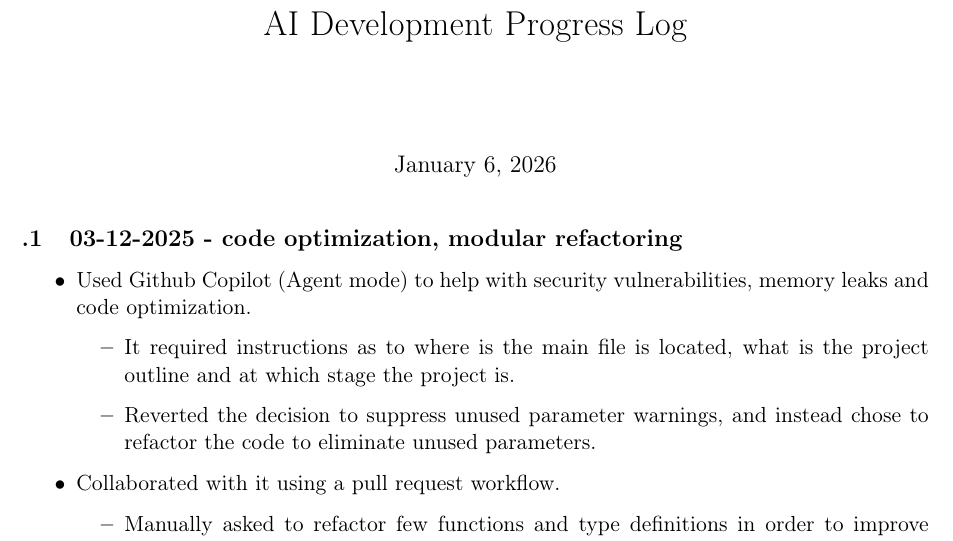
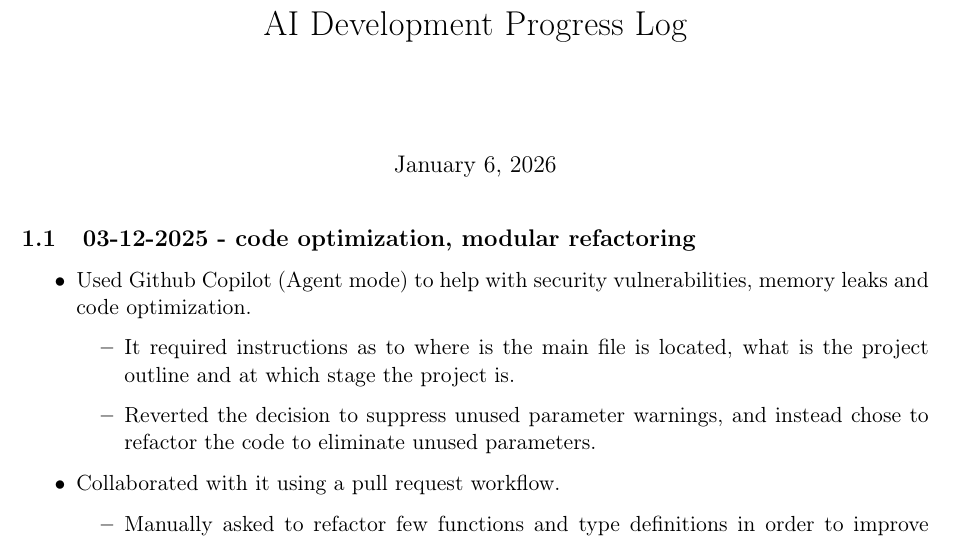
Before and after one commit to mic0ishere/warrior-race-game, a LaTeX document (docs/progress_log.tex): part of page 1 of 5, cut so that both start at the same text. Compiled offline with pdfLaTeX.

Commit message:
update progress_log.text

```diff
--- a/docs/progress_log.tex
+++ b/docs/progress_log.tex
@@ -24,7 +24,7 @@
 
 \maketitle
 
-\renewcommand\thesection
+\addtocounter{section}{1}
 
 \subsection{03-12-2025 - code optimization, modular refactoring}
 \begin{itemize}
```
Also changed, not shown: docs/progress_log.pdf.
